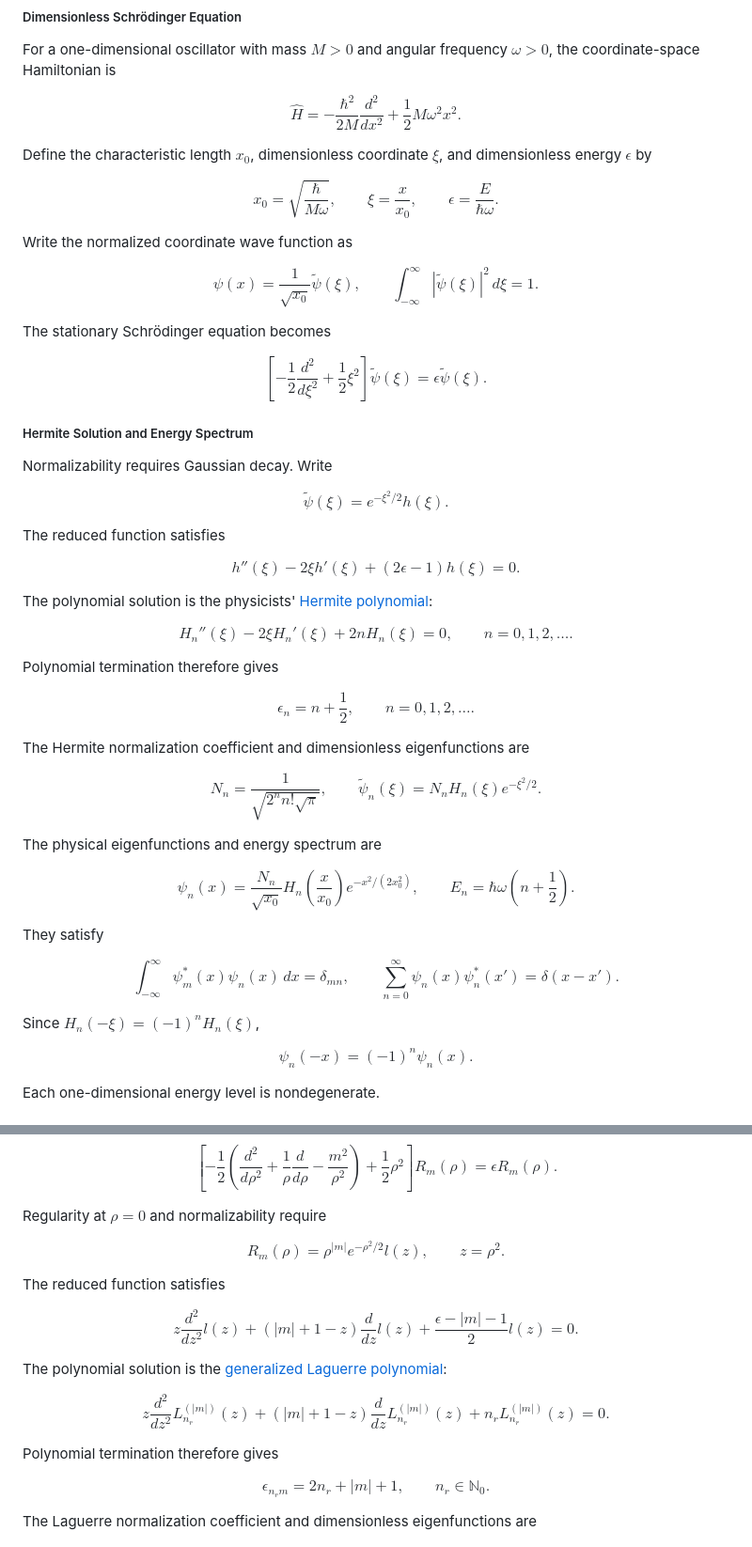
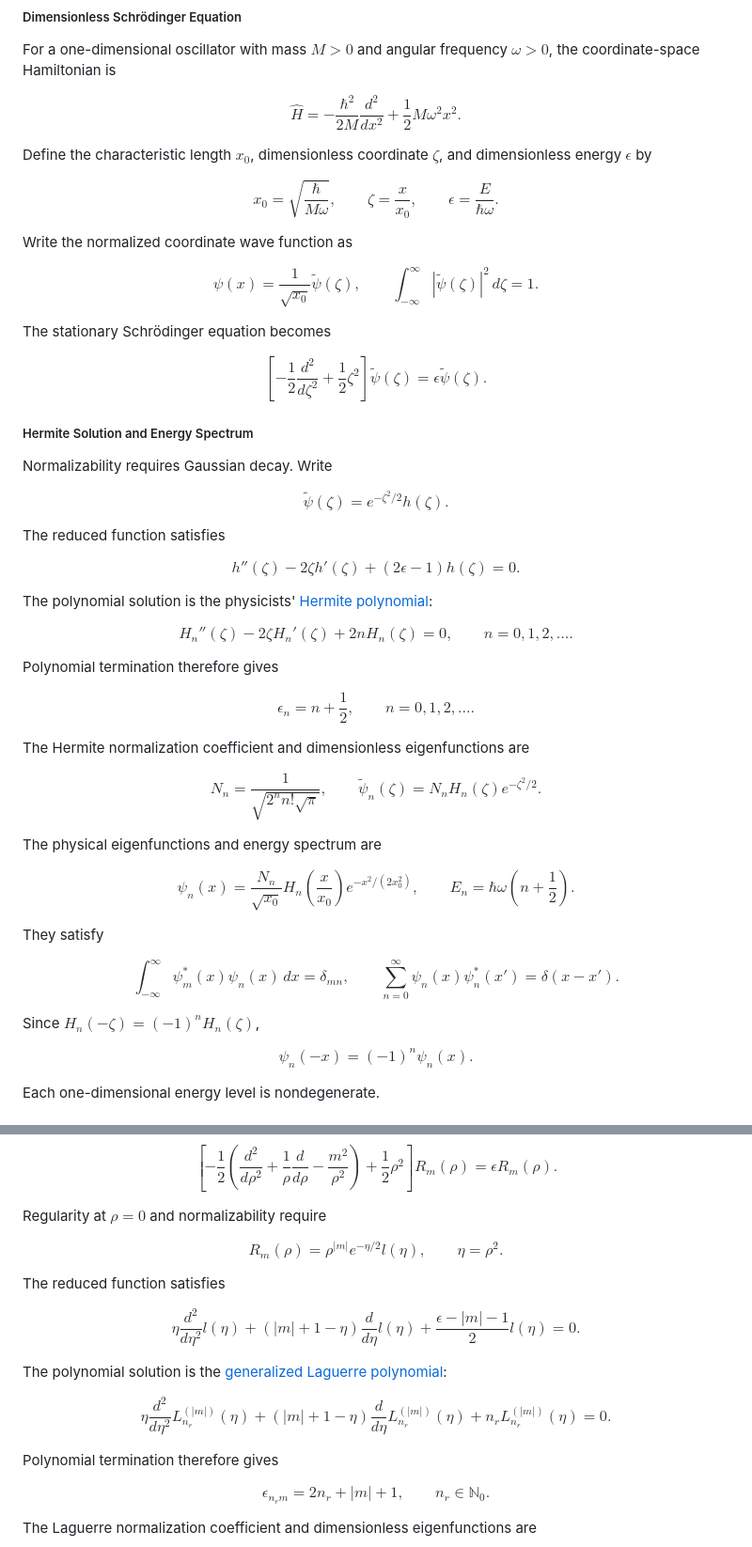
Before and after one commit to cailea-star/myPhysics, a Markdown page: notes/quantum_mechanics/harmonic_oscillator_coordinate_space.md, 2 parts joined by grey strips. Shown at 94% size. Drawn GitHub-style.

```diff
--- a/notes/quantum_mechanics/harmonic_oscillator_coordinate_space.md
+++ b/notes/quantum_mechanics/harmonic_oscillator_coordinate_space.md
@@ -12,22 +12,22 @@ $$
 \hat H=-\frac{\hbar^2}{2M}\frac{d^2}{dx^2}+\frac12M\omega^2x^2.
 $$
 
-Define the characteristic length $x_0$, dimensionless coordinate $\xi$, and dimensionless energy $\epsilon$ by
+Define the characteristic length $x_0$, dimensionless coordinate $\zeta$, and dimensionless energy $\epsilon$ by
 
 $$
-\boxed{x_0=\sqrt{\frac{\hbar}{M\omega}},\qquad \xi=\frac{x}{x_0},\qquad \epsilon=\frac{E}{\hbar\omega}}.
+\boxed{x_0=\sqrt{\frac{\hbar}{M\omega}},\qquad \zeta=\frac{x}{x_0},\qquad \epsilon=\frac{E}{\hbar\omega}}.
 $$
 
 Write the normalized coordinate wave function as
 
 $$
-\psi(x)=\frac{1}{\sqrt{x_0}}\widetilde{\psi}(\xi),\qquad \int_{-\infty}^{\infty}|\widetilde{\psi}(\xi)|^2\,d\xi=1.
+\psi(x)=\frac{1}{\sqrt{x_0}}\widetilde{\psi}(\zeta),\qquad \int_{-\infty}^{\infty}|\widetilde{\psi}(\zeta)|^2\,d\zeta=1.
 $$
 
 The stationary Schrödinger equation becomes
 
 $$
-\left[-\frac12\frac{d^2}{d\xi^2}+\frac12\xi^2\right]\widetilde{\psi}(\xi)=\epsilon\widetilde{\psi}(\xi).
+\left[-\frac12\frac{d^2}{d\zeta^2}+\frac12\zeta^2\right]\widetilde{\psi}(\zeta)=\epsilon\widetilde{\psi}(\zeta).
 $$
 
 ##### Hermite Solution and Energy Spectrum
@@ -35,19 +35,19 @@ $$
 Normalizability requires Gaussian decay. Write
 
 $$
-\widetilde{\psi}(\xi)=e^{-\xi^2/2}h(\xi).
+\widetilde{\psi}(\zeta)=e^{-\zeta^2/2}h(\zeta).
 $$
 
 The reduced function satisfies
 
 $$
-h''(\xi)-2\xi h'(\xi)+(2\epsilon-1)h(\xi)=0.
+h''(\zeta)-2\zeta h'(\zeta)+(2\epsilon-1)h(\zeta)=0.
 $$
 
 The polynomial solution is the physicists' [Hermite polynomial](../mathematical_physics/specialfunction_hermite_polynomials.md):
 
 $$
-H_n''(\xi)-2\xi H_n'(\xi)+2nH_n(\xi)=0,\qquad n=0,1,2,\ldots.
+H_n''(\zeta)-2\zeta H_n'(\zeta)+2nH_n(\zeta)=0,\qquad n=0,1,2,\ldots.
 $$
 
 Polynomial termination therefore gives
@@ -59,7 +59,7 @@ $$
 The Hermite normalization coefficient and dimensionless eigenfunctions are
 
 $$
-\boxed{N_n=\frac{1}{\sqrt{2^n n!\sqrt\pi}},\qquad \widetilde{\psi}_n(\xi)=N_nH_n(\xi)e^{-\xi^2/2}}.
+\boxed{N_n=\frac{1}{\sqrt{2^n n!\sqrt\pi}},\qquad \widetilde{\psi}_n(\zeta)=N_nH_n(\zeta)e^{-\zeta^2/2}}.
 $$
 
 The physical eigenfunctions and energy spectrum are
@@ -74,7 +74,7 @@ $$
 \int_{-\infty}^{\infty}\psi_m^*(x)\psi_n(x)\,dx=\delta_{mn},\qquad \sum_{n=0}^{\infty}\psi_n(x)\psi_n^*(x')=\delta(x-x').
 $$
 
-Since $H_n(-\xi)=(-1)^nH_n(\xi)$,
+Since $H_n(-\zeta)=(-1)^nH_n(\zeta)$,
 
 $$
 \boxed{\psi_n(-x)=(-1)^n\psi_n(x)}.
@@ -139,19 +139,19 @@ $$
 Regularity at $\rho=0$ and normalizability require
 
 $$
-R_m(\rho)=\rho^{|m|}e^{-\rho^2/2}l(z),\qquad z=\rho^2.
+R_m(\rho)=\rho^{|m|}e^{-\eta/2}l(\eta),\qquad \eta=\rho^2.
 $$
 
 The reduced function satisfies
 
 $$
-z\frac{d^2}{dz^2}l(z)+(|m|+1-z)\frac{d}{dz}l(z)+\frac{\epsilon-|m|-1}{2}l(z)=0.
+\eta\frac{d^2}{d\eta^2}l(\eta)+(|m|+1-\eta)\frac{d}{d\eta}l(\eta)+\frac{\epsilon-|m|-1}{2}l(\eta)=0.
 $$
 
 The polynomial solution is the [generalized Laguerre polynomial](../mathematical_physics/specialfunction_generalized_laguerre_polynomials.md):
 
 $$
-z\frac{d^2}{dz^2}L_{n_r}^{(|m|)}(z)+(|m|+1-z)\frac{d}{dz}L_{n_r}^{(|m|)}(z)+n_rL_{n_r}^{(|m|)}(z)=0.
+\eta\frac{d^2}{d\eta^2}L_{n_r}^{(|m|)}(\eta)+(|m|+1-\eta)\frac{d}{d\eta}L_{n_r}^{(|m|)}(\eta)+n_rL_{n_r}^{(|m|)}(\eta)=0.
 $$
 
 Polynomial termination therefore gives
```
Also changed, not shown: codes/utils_axial/axial_basis.md (added, +199 -0 lines), codes/utils_axial/axial_config.md (+20 -30 lines).
